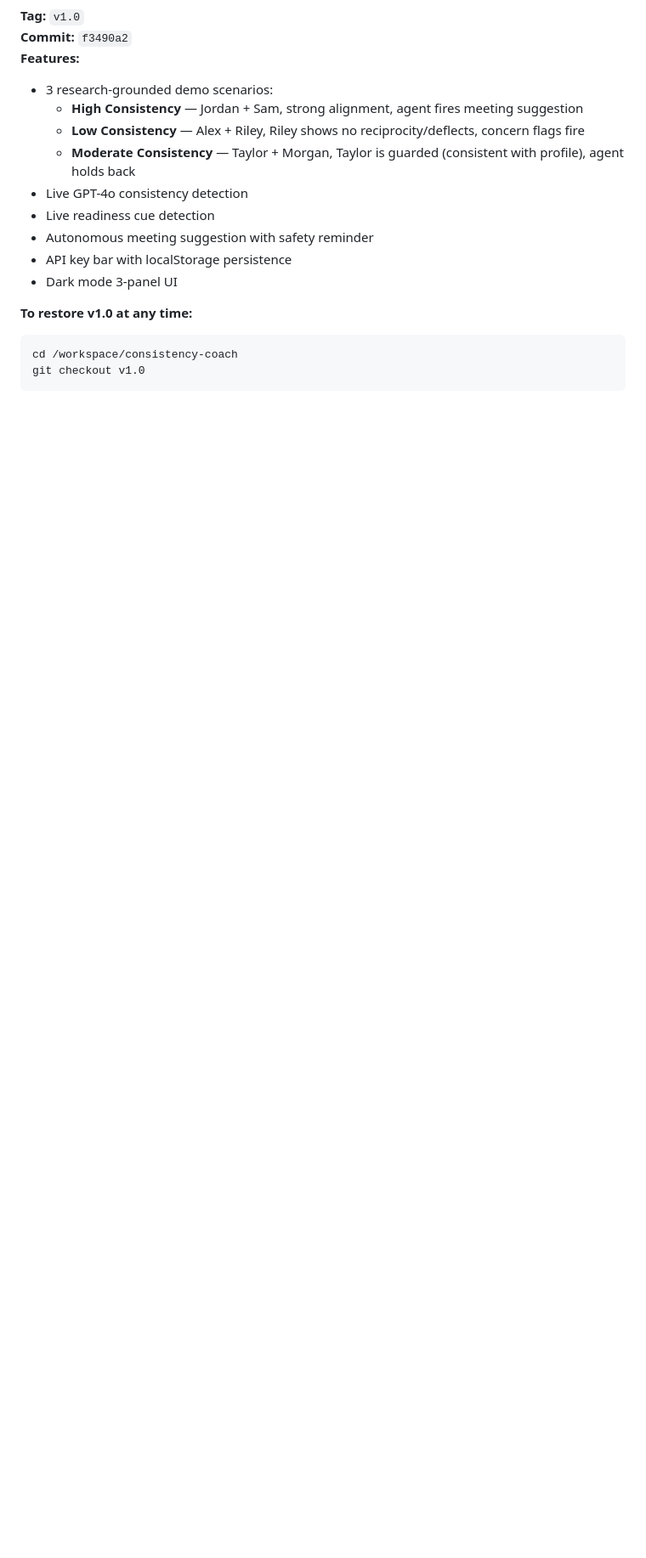
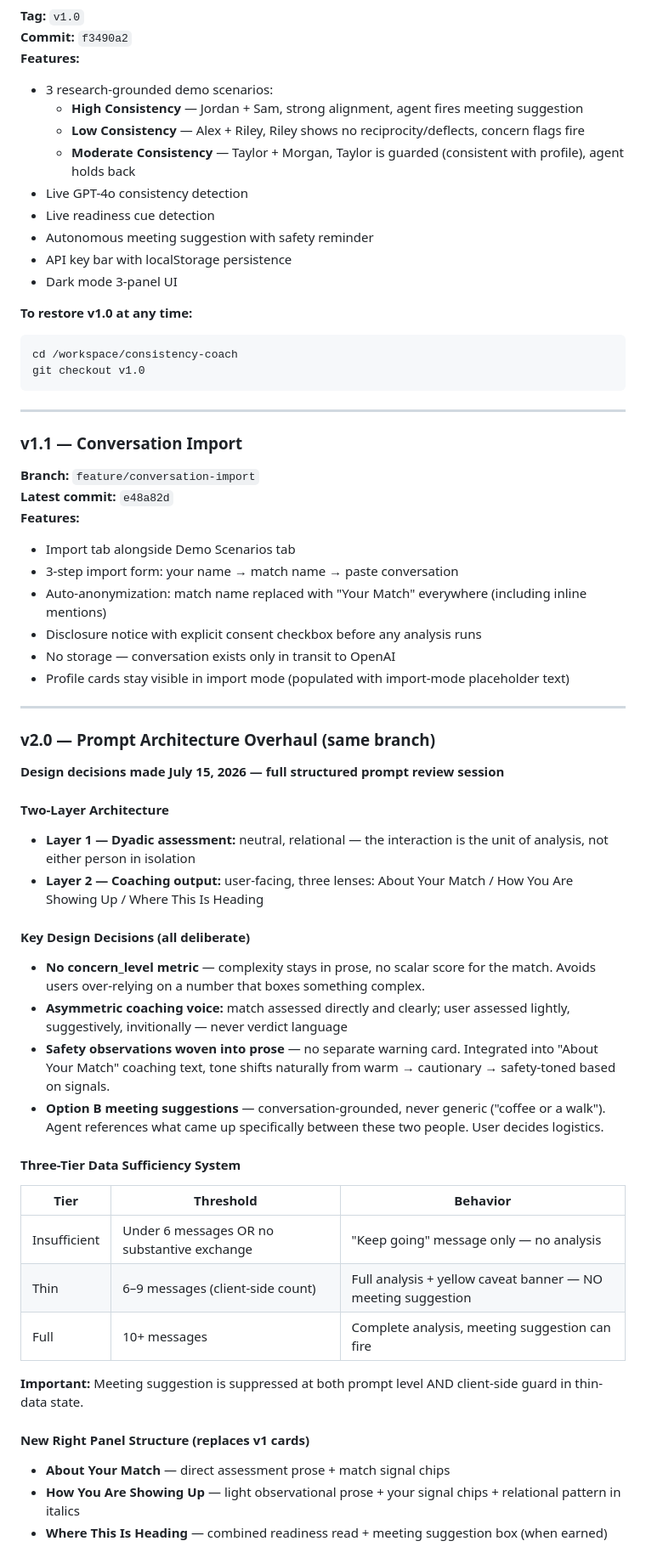
Before and after one commit to beckyberg/consistency-coach, a Markdown page: SESSION_NOTES.md, the part around one of its changes. Shown at 85% size. Drawn GitHub-style; blank space fills up the shorter version.

Commit message:
docs: update SESSION_NOTES with July 15 session — v1.1 import + v2.0 prompt architecture

````diff
--- a/SESSION_NOTES.md
+++ b/SESSION_NOTES.md
@@ -102,3 +102,46 @@ Lives in `/public/analyze.js`. This is the most research-critical file — every
 cd /workspace/consistency-coach
 git checkout v1.0
 ```
+
+---
+
+### v1.1 — Conversation Import
+**Branch:** `feature/conversation-import`
+**Latest commit:** `e48a82d`
+**Features:**
+- Import tab alongside Demo Scenarios tab
+- 3-step import form: your name → match name → paste conversation
+- Auto-anonymization: match name replaced with "Your Match" everywhere (including inline mentions)
+- Disclosure notice with explicit consent checkbox before any analysis runs
+- No storage — conversation exists only in transit to OpenAI
+- Profile cards stay visible in import mode (populated with import-mode placeholder text)
+
+---
+
+### v2.0 — Prompt Architecture Overhaul (same branch)
+**Design decisions made July 15, 2026 — full structured prompt review session**
+
+#### Two-Layer Architecture
+- **Layer 1 — Dyadic assessment:** neutral, relational — the interaction is the unit of analysis, not either person in isolation
+- **Layer 2 — Coaching output:** user-facing, three lenses: About Your Match / How You Are Showing Up / Where This Is Heading
+
+#### Key Design Decisions (all deliberate)
+- **No concern_level metric** — complexity stays in prose, no scalar score for the match. Avoids users over-relying on a number that boxes something complex.
+- **Asymmetric coaching voice:** match assessed directly and clearly; user assessed lightly, suggestively, invitionally — never verdict language
+- **Safety observations woven into prose** — no separate warning card. Integrated into "About Your Match" coaching text, tone shifts naturally from warm → cautionary → safety-toned based on signals.
+- **Option B meeting suggestions** — conversation-grounded, never generic ("coffee or a walk"). Agent references what came up specifically between these two people. User decides logistics.
+
+#### Three-Tier Data Sufficiency System
+| Tier | Threshold | Behavior |
+|---|---|---|
+| Insufficient | Under 6 messages OR no substantive exchange | "Keep going" message only — no analysis |
+| Thin | 6–9 messages (client-side count) | Full analysis + yellow caveat banner — NO meeting suggestion |
+| Full | 10+ messages | Complete analysis, meeting suggestion can fire |
+
+**Important:** Meeting suggestion is suppressed at both prompt level AND client-side guard in thin-data state.
+
+#### New Right Panel Structure (replaces v1 cards)
+- **About Your Match** — direct assessment prose + match signal chips
+- **How You Are Showing Up** — light observational prose + your signal chips + relational pattern in italics
+- **Where This Is Heading** — combined readiness read + meeting suggestion box (when earned)
+
````
Also changed, not shown: other parts of SESSION_NOTES.md (+36 -11 lines).
